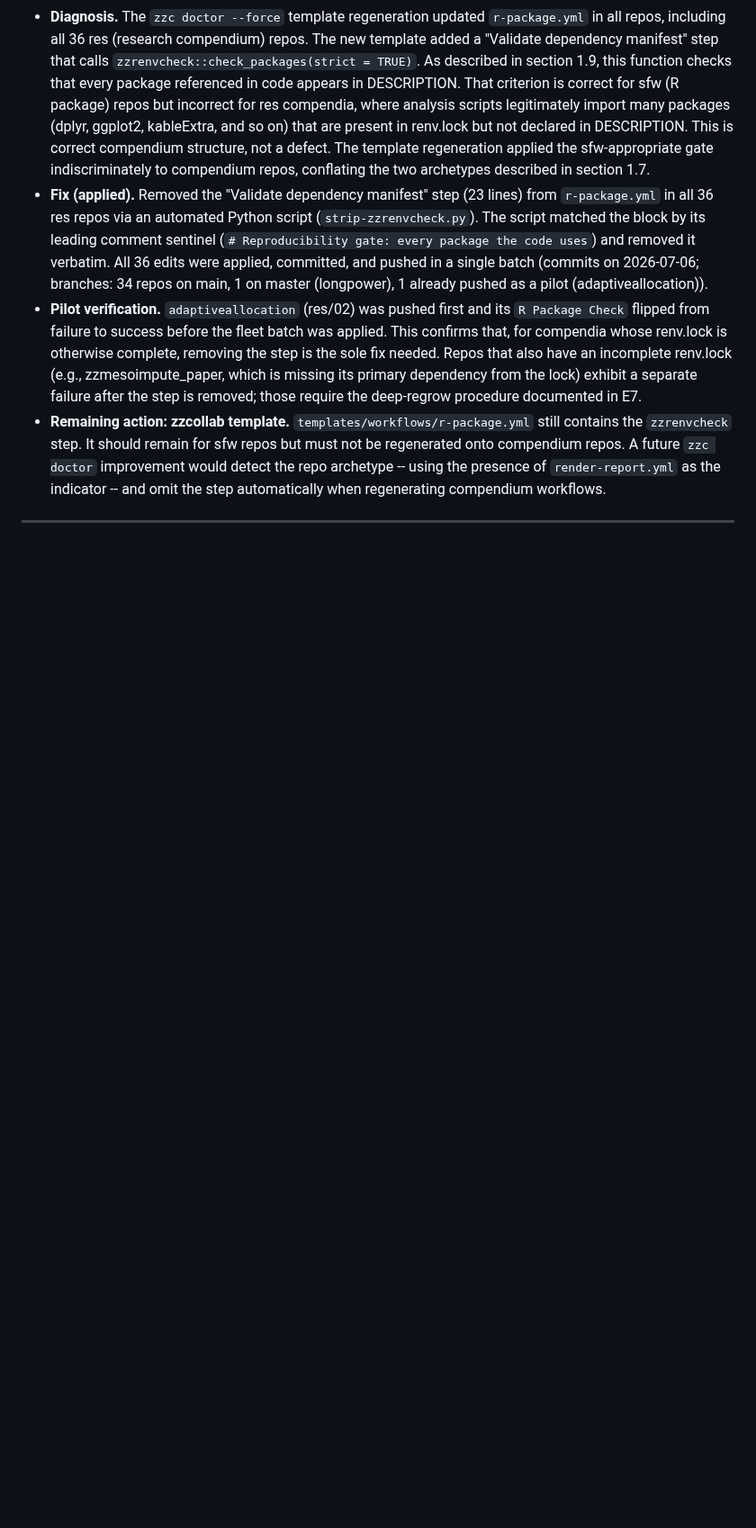
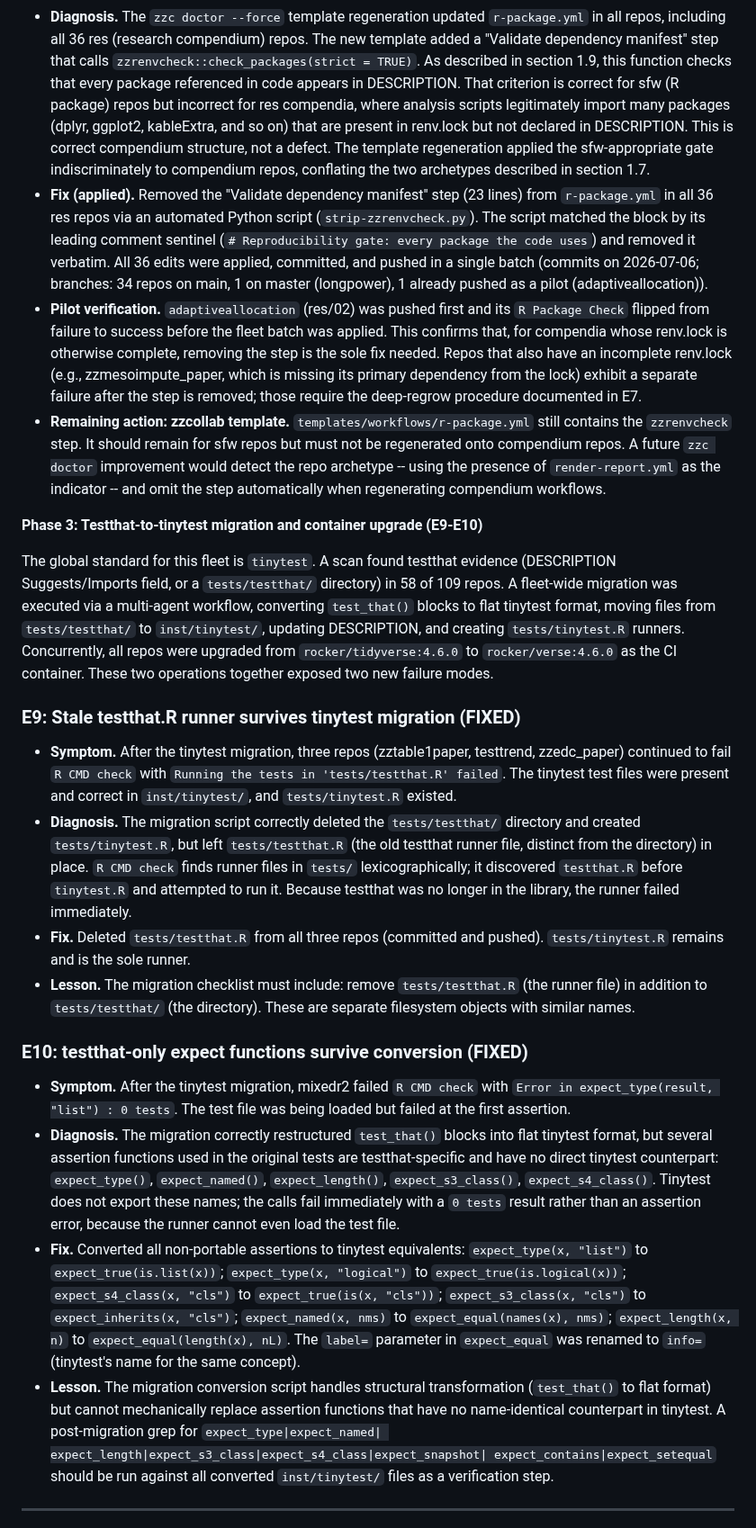
Before and after one commit to rgt47/zzcollab, a Markdown page: docs/ci-package-check-library-bug-whitepaper.md, the part around one of its changes. Shown at 90% size. GitHub-like rendering; blank space fills up the shorter version.

Commit message:
docs(whitepaper): add E9 (stale testthat.R runner) and E10 (non-portable expect functions)

```diff
--- a/docs/ci-package-check-library-bug-whitepaper.md
+++ b/docs/ci-package-check-library-bug-whitepaper.md
@@ -640,5 +640,67 @@ unrelated to the library-path defect of sections 2-7.
   as the indicator -- and omit the step automatically when regenerating
   compendium workflows.
 
+**Phase 3: Testthat-to-tinytest migration and container upgrade (E9-E10)**
+
+The global standard for this fleet is `tinytest`. A scan found testthat
+evidence (DESCRIPTION Suggests/Imports field, or a `tests/testthat/`
+directory) in 58 of 109 repos. A fleet-wide migration was executed via
+a multi-agent workflow, converting `test_that()` blocks to flat tinytest
+format, moving files from `tests/testthat/` to `inst/tinytest/`, updating
+DESCRIPTION, and creating `tests/tinytest.R` runners. Concurrently, all
+repos were upgraded from `rocker/tidyverse:4.6.0` to `rocker/verse:4.6.0`
+as the CI container. These two operations together exposed two new
+failure modes.
+
+### E9: Stale testthat.R runner survives tinytest migration (FIXED)
+
+- **Symptom.** After the tinytest migration, three repos (zztable1paper,
+  testtrend, zzedc_paper) continued to fail `R CMD check` with
+  `Running the tests in 'tests/testthat.R' failed`. The tinytest test
+  files were present and correct in `inst/tinytest/`, and `tests/tinytest.R`
+  existed.
+- **Diagnosis.** The migration script correctly deleted the `tests/testthat/`
+  directory and created `tests/tinytest.R`, but left `tests/testthat.R`
+  (the old testthat runner file, distinct from the directory) in place.
+  `R CMD check` finds runner files in `tests/` lexicographically; it
+  discovered `testthat.R` before `tinytest.R` and attempted to run it.
+  Because testthat was no longer in the library, the runner failed
+  immediately.
+- **Fix.** Deleted `tests/testthat.R` from all three repos (committed and
+  pushed). `tests/tinytest.R` remains and is the sole runner.
+- **Lesson.** The migration checklist must include: remove `tests/testthat.R`
+  (the runner file) in addition to `tests/testthat/` (the directory). These
+  are separate filesystem objects with similar names.
+
+### E10: testthat-only expect functions survive conversion (FIXED)
+
+- **Symptom.** After the tinytest migration, mixedr2 failed `R CMD check`
+  with `Error in expect_type(result, "list") : 0 tests`. The test file
+  was being loaded but failed at the first assertion.
+- **Diagnosis.** The migration correctly restructured `test_that()` blocks
+  into flat tinytest format, but several assertion functions used in the
+  original tests are testthat-specific and have no direct tinytest
+  counterpart: `expect_type()`, `expect_named()`, `expect_length()`,
+  `expect_s3_class()`, `expect_s4_class()`. Tinytest does not export
+  these names; the calls fail immediately with a `0 tests` result rather
+  than an assertion error, because the runner cannot even load the test
+  file.
+- **Fix.** Converted all non-portable assertions to tinytest equivalents:
+  `expect_type(x, "list")` to `expect_true(is.list(x))`;
+  `expect_type(x, "logical")` to `expect_true(is.logical(x))`;
+  `expect_s4_class(x, "cls")` to `expect_true(is(x, "cls"))`;
+  `expect_s3_class(x, "cls")` to `expect_inherits(x, "cls")`;
+  `expect_named(x, nms)` to `expect_equal(names(x), nms)`;
+  `expect_length(x, n)` to `expect_equal(length(x), nL)`.
+  The `label=` parameter in `expect_equal` was renamed to `info=`
+  (tinytest's name for the same concept).
+- **Lesson.** The migration conversion script handles structural
+  transformation (`test_that()` to flat format) but cannot mechanically
+  replace assertion functions that have no name-identical counterpart in
+  tinytest. A post-migration grep for `expect_type|expect_named|
+  expect_length|expect_s3_class|expect_s4_class|expect_snapshot|
+  expect_contains|expect_setequal` should be run against all converted
+  `inst/tinytest/` files as a verification step.
+
 ---
 
```
Also changed, not shown: other parts of docs/ci-package-check-library-bug-whitepaper.md (+1 -1 lines).
